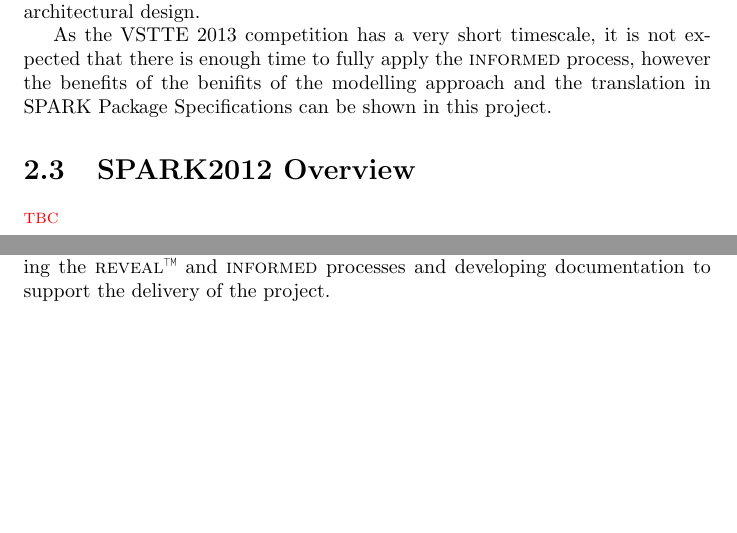
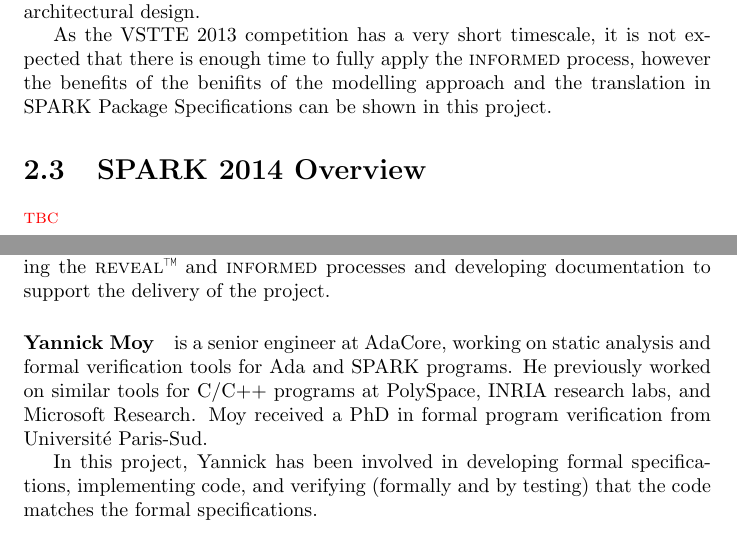
Before and after one commit to yannickmoy/spark_vstte_2013, a LaTeX document (dummy/documentation/process/ProcessAndTools.tex, which reads dummy/documentation/process/team.tex): two parts of pages 6 and 7 of 8, joined at a grey line, cut so that both start at the same text, the shorter picture padded with empty space. Compiled offline with pdfLaTeX.

Commit message:
Add self description, team name

```diff
--- a/dummy/documentation/process/ProcessAndTools.tex
+++ b/dummy/documentation/process/ProcessAndTools.tex
@@ -15,7 +15,7 @@
 \newcommand{\altran}[0]{Altran}
 
 \title{VSTTE'13}
-\author{Team Name Goes Here}
+\author{SPARK Pro-metheus}
 
 \begin{document}
 
@@ -28,8 +28,8 @@
 \label{ProcessSummary}
 \input{processSummary.tex}
 
-\section{SPARK2012 Overview}
-\input{Spark2012Overview.tex}
+\section{SPARK 2014 Overview}
+\input{Spark2014Overview.tex}
 
 % \chapter{Tools}
 % \section{GNAT2012}
--- a/dummy/documentation/process/team.tex
+++ b/dummy/documentation/process/team.tex
@@ -8,3 +8,14 @@ effective deployment of software engineering activities.
 In this project Alan has been involved in developing the processes,
 applying the \reveal\ and \informed\ processes and developing
 documentation to support the delivery of the project.
+
+\paragraph{Yannick Moy}\label{YannickMoy}
+is a senior engineer at AdaCore, working on static
+analysis and formal verification tools for Ada and SPARK programs. He
+previously worked on similar tools for C/C++ programs at PolySpace,
+INRIA research labs, and Microsoft Research. Moy received a PhD in
+formal program verification from Université Paris-Sud.
+
+In this project, Yannick has been involved in developing formal
+specifications, implementing code, and verifying (formally and by testing)
+that the code matches the formal specifications.
```
Also changed, not shown: dummy/documentation/process/ProcessAndTools.pdf, dummy/documentation/process/Spark2014Overview.tex (renamed from dummy/documentation/process/Spark2012Overview.tex).
